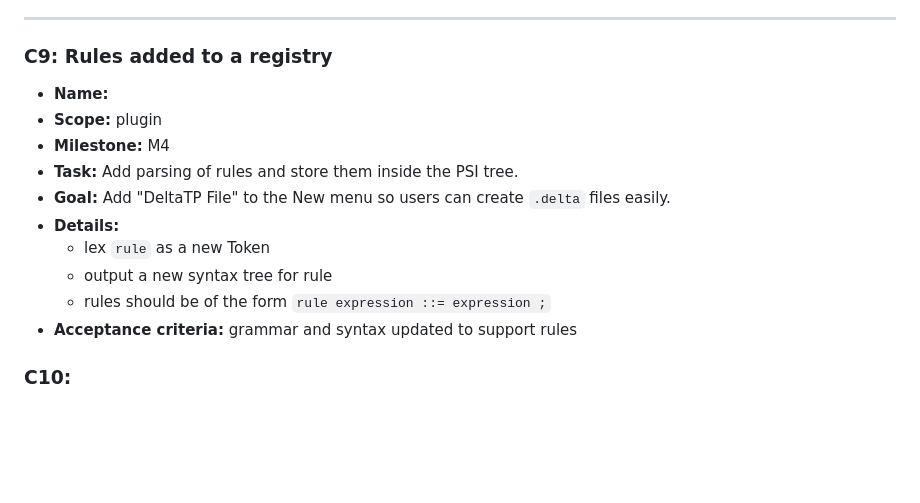
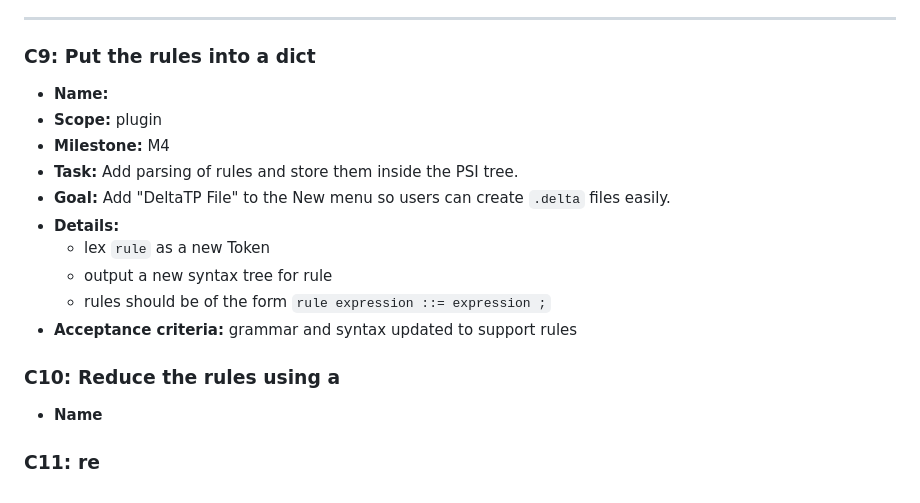
Before and after one commit to delta-summer-camp-team/delta-type-theory, a Markdown page: docs/plan.md, the part around the change. Rendered like a GitHub page; blank space fills up the shorter version.

Commit message:
added another part of the plan

```diff
--- a/docs/plan.md
+++ b/docs/plan.md
@@ -716,7 +716,7 @@ graph LR
 - **AC:** ОНО РАБОТАЕТ!
 
 ---
-### C9: Rules added to a registry
+### C9: Put the rules into a dict
 
 - **Name:**
 - **Scope:** plugin
@@ -729,4 +729,6 @@ graph LR
     - rules should be of the form `rule expression ::= expression ;`
 - **Acceptance criteria:** grammar and syntax updated to support rules
 
-### C10:
+### C10: Reduce the rules using a
+- **Name**
+### C11: re
```
